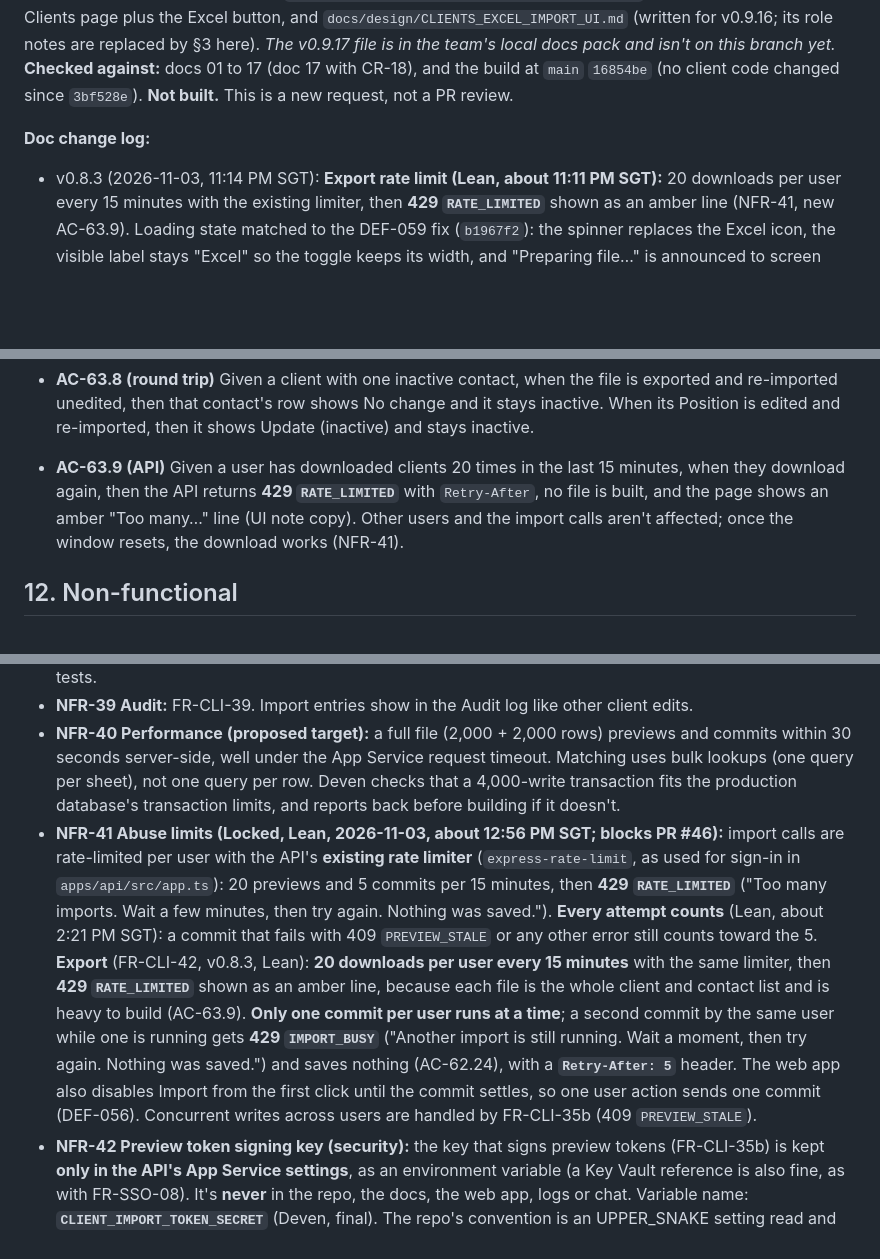
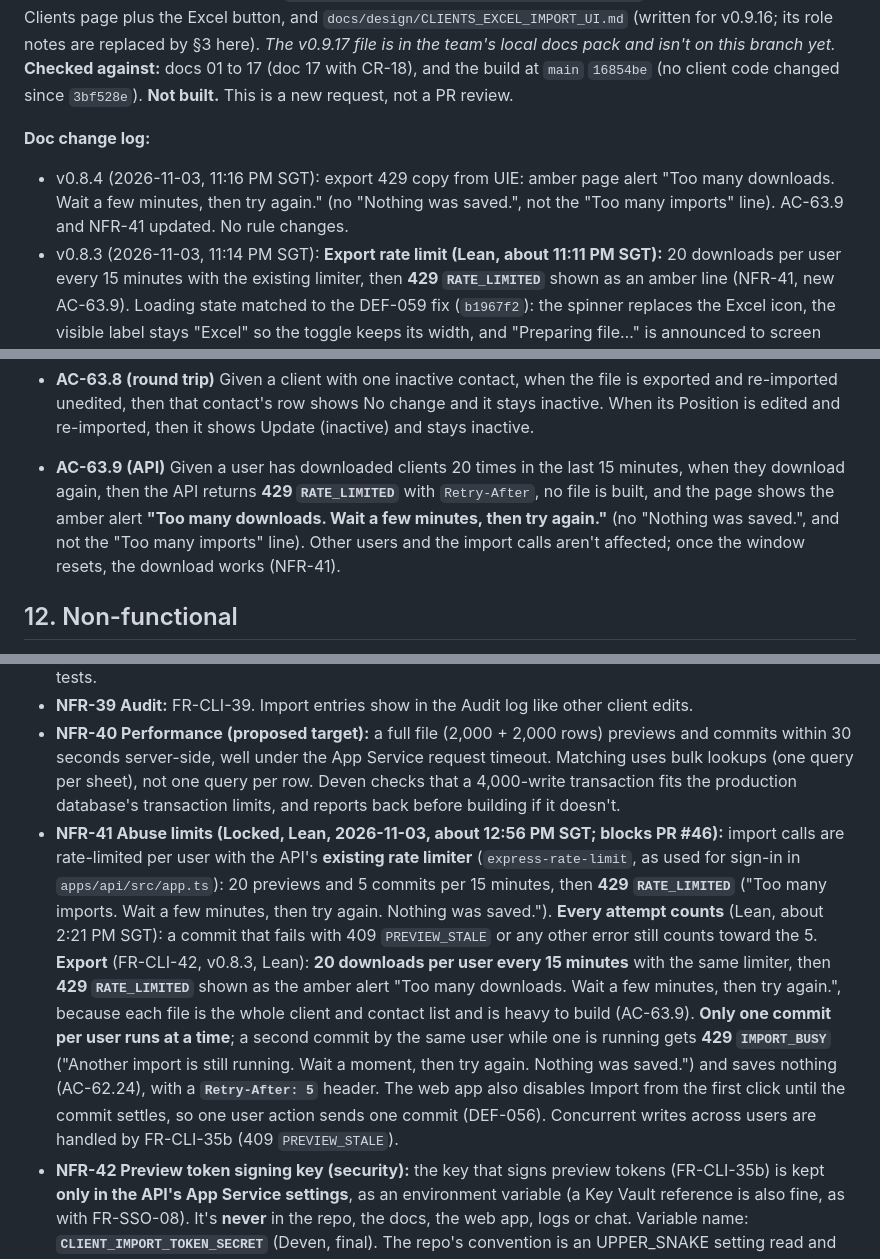
Before and after one commit to jomersonnazaire/Project-Management, a Markdown page: docs/requirements/17_CR-19_CLIENTS_EXCEL_IMPORT.md, 3 parts joined by grey strips. Rendered like a GitHub page; blank space fills up the shorter version.

Commit message:
docs: CR-19 export 429 copy (spec v0.8.4)

```diff
--- a/docs/requirements/17_CR-19_CLIENTS_EXCEL_IMPORT.md
+++ b/docs/requirements/17_CR-19_CLIENTS_EXCEL_IMPORT.md
@@ -8,6 +8,7 @@
 **Not built.** This is a new request, not a PR review.
 
 **Doc change log:**
+- v0.8.4 (2026-11-03, 11:16 PM SGT): export 429 copy from UIE: amber page alert "Too many downloads. Wait a few minutes, then try again." (no "Nothing was saved.", not the "Too many imports" line). AC-63.9 and NFR-41 updated. No rule changes.
 - v0.8.3 (2026-11-03, 11:14 PM SGT): **Export rate limit (Lean, about 11:11 PM SGT):** 20 downloads per user every 15 minutes with the existing limiter, then **429 `RATE_LIMITED`** shown as an amber line (NFR-41, new AC-63.9). Loading state matched to the DEF-059 fix (`b1967f2`): the spinner replaces the Excel icon, the visible label stays "Excel" so the toggle keeps its width, and "Preparing file…" is announced to screen readers only. The over-limit toast stays open until dismissed (Lean accepted). FR-CLI-42, FR-CLI-44 and AC-63.6 updated. No other rule changes.
 - v0.8.2 (2026-11-03, 10:58 PM SGT): matched to the build (Deven, `06d9543`). In `.xlsx` exports, a value starting with `=`, `+`, `-` or `@` is stored as a **text cell, never a formula, with no apostrophe prefix**, the same as the skipped-rows file, so the round trip stays No change. The `'` prefix applies only to CSV exports (DEF-054). FR-CLI-44, AC-63.3 and the FR-CLI-37 row updated. No rule changes.
 - v0.8.1 (2026-11-03, 10:55 PM SGT): **Q-118 and Q-119 decided by Lean (about 10:45 PM SGT).** Export holds exactly the clients the Clients page shows that user (Access Rules decide; page filters and search don't apply). Over 2,000 rows: full export kept, plus an **amber toast** after the download (UIE copy). UIE's copy and loading state applied: red "Couldn't download the clients file. Try again."; while the file builds, the Excel toggle is disabled with a spinner and "Preparing file…". Inactive contacts are included (they have no Status column, so they round-trip as No change). FR-CLI-42 to 44, AC-63.2, 63.6, 63.7 and §15 updated. New AC-63.8. No open questions.
@@ -255,7 +256,7 @@ Jomerson asked for the download to carry the real Clients and Contact Persons fr
 
 - **AC-63.8 (round trip)** Given a client with one inactive contact, when the file is exported and re-imported unedited, then that contact's row shows No change and it stays inactive. When its Position is edited and re-imported, then it shows Update (inactive) and stays inactive.
 
-- **AC-63.9 (API)** Given a user has downloaded clients 20 times in the last 15 minutes, when they download again, then the API returns **429 `RATE_LIMITED`** with `Retry-After`, no file is built, and the page shows an amber "Too many…" line (UI note copy). Other users and the import calls aren't affected; once the window resets, the download works (NFR-41).
+- **AC-63.9 (API)** Given a user has downloaded clients 20 times in the last 15 minutes, when they download again, then the API returns **429 `RATE_LIMITED`** with `Retry-After`, no file is built, and the page shows the amber alert **"Too many downloads. Wait a few minutes, then try again."** (no "Nothing was saved.", and not the "Too many imports" line). Other users and the import calls aren't affected; once the window resets, the download works (NFR-41).
 
 ## 12. Non-functional
 - **NFR-36 Limits (Locked):** 5 MB per file, `.xlsx` only (checked by content), 2,000 data rows per sheet. The raw-body limit on the import routes is 5 MB plus a small margin (pattern: `documents.ts:1169`). The 100 kB JSON limit stays for everything else.
@@ -263,7 +264,7 @@ Jomerson asked for the download to carry the real Clients and Contact Persons fr
 - **NFR-38 Formula/CSV injection (Locked):** FR-CLI-37 on import and every export, covered by automated tests.
 - **NFR-39 Audit:** FR-CLI-39. Import entries show in the Audit log like other client edits.
 - **NFR-40 Performance (proposed target):** a full file (2,000 + 2,000 rows) previews and commits within 30 seconds server-side, well under the App Service request timeout. Matching uses bulk lookups (one query per sheet), not one query per row. Deven checks that a 4,000-write transaction fits the production database's transaction limits, and reports back before building if it doesn't.
-- **NFR-41 Abuse limits (Locked, Lean, 2026-11-03, about 12:56 PM SGT; blocks PR #46):** import calls are rate-limited per user with the API's **existing rate limiter** (`express-rate-limit`, as used for sign-in in `apps/api/src/app.ts`): 20 previews and 5 commits per 15 minutes, then **429 `RATE_LIMITED`** ("Too many imports. Wait a few minutes, then try again. Nothing was saved."). **Every attempt counts** (Lean, about 2:21 PM SGT): a commit that fails with 409 `PREVIEW_STALE` or any other error still counts toward the 5. **Export** (FR-CLI-42, v0.8.3, Lean): **20 downloads per user every 15 minutes** with the same limiter, then **429 `RATE_LIMITED`** shown as an amber line, because each file is the whole client and contact list and is heavy to build (AC-63.9). **Only one commit per user runs at a time**; a second commit by the same user while one is running gets **429 `IMPORT_BUSY`** ("Another import is still running. Wait a moment, then try again. Nothing was saved.") and saves nothing (AC-62.24), with a **`Retry-After: 5`** header. The web app also disables Import from the first click until the commit settles, so one user action sends one commit (DEF-056). Concurrent writes across users are handled by FR-CLI-35b (409 `PREVIEW_STALE`).
+- **NFR-41 Abuse limits (Locked, Lean, 2026-11-03, about 12:56 PM SGT; blocks PR #46):** import calls are rate-limited per user with the API's **existing rate limiter** (`express-rate-limit`, as used for sign-in in `apps/api/src/app.ts`): 20 previews and 5 commits per 15 minutes, then **429 `RATE_LIMITED`** ("Too many imports. Wait a few minutes, then try again. Nothing was saved."). **Every attempt counts** (Lean, about 2:21 PM SGT): a commit that fails with 409 `PREVIEW_STALE` or any other error still counts toward the 5. **Export** (FR-CLI-42, v0.8.3, Lean): **20 downloads per user every 15 minutes** with the same limiter, then **429 `RATE_LIMITED`** shown as the amber alert "Too many downloads. Wait a few minutes, then try again.", because each file is the whole client and contact list and is heavy to build (AC-63.9). **Only one commit per user runs at a time**; a second commit by the same user while one is running gets **429 `IMPORT_BUSY`** ("Another import is still running. Wait a moment, then try again. Nothing was saved.") and saves nothing (AC-62.24), with a **`Retry-After: 5`** header. The web app also disables Import from the first click until the commit settles, so one user action sends one commit (DEF-056). Concurrent writes across users are handled by FR-CLI-35b (409 `PREVIEW_STALE`).
 - **NFR-42 Preview token signing key (security):** the key that signs preview tokens (FR-CLI-35b) is kept **only in the API's App Service settings**, as an environment variable (a Key Vault reference is also fine, as with FR-SSO-08). It's **never** in the repo, the docs, the web app, logs or chat. Variable name: **`CLIENT_IMPORT_TOKEN_SECRET`** (Deven, final). The repo's convention is an UPPER_SNAKE setting read and checked in `apps/api/src/config.ts`; `EDGE_PROXY_SECRET` there requires at least 32 characters (`config.ts:69-71`), and this key should meet the same rule. It's a **dedicated** key, not shared with any other secret. Changing the key makes outstanding tokens fail with 409 `PREVIEW_STALE`, which only means users preview again. **If the key is missing** (v0.6, Lean): only the import endpoints are affected, which return 503 (AC-62.23, EC-158). The API must not refuse to start, and unlike required settings in `config.ts`, this one is optional at startup. **Deploy gate:** the setting must exist on the API's App Service in the new tenant before PR #46 merges; Deven names it and Cloudy adds it.
 
 ## 13. Edge cases
```
